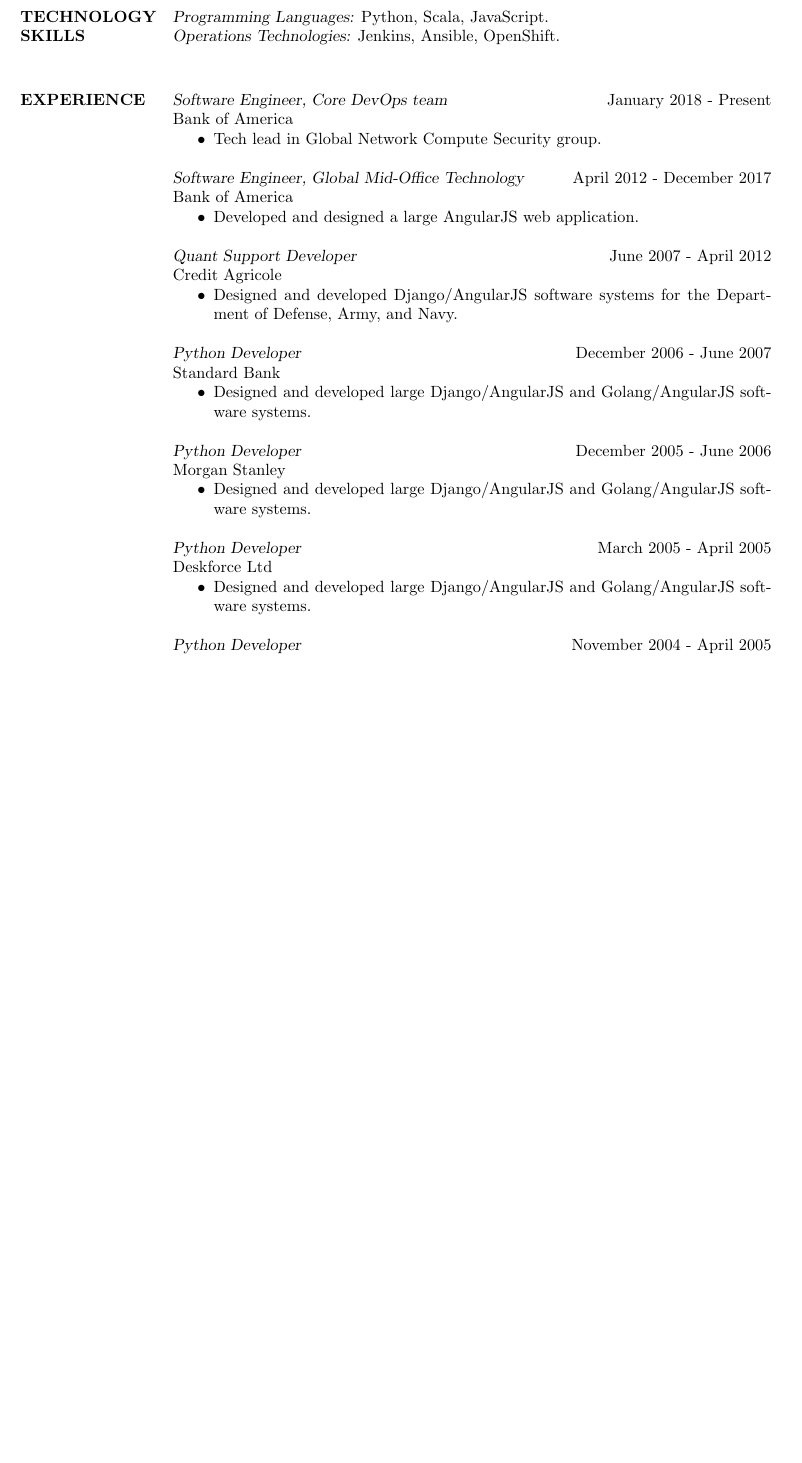
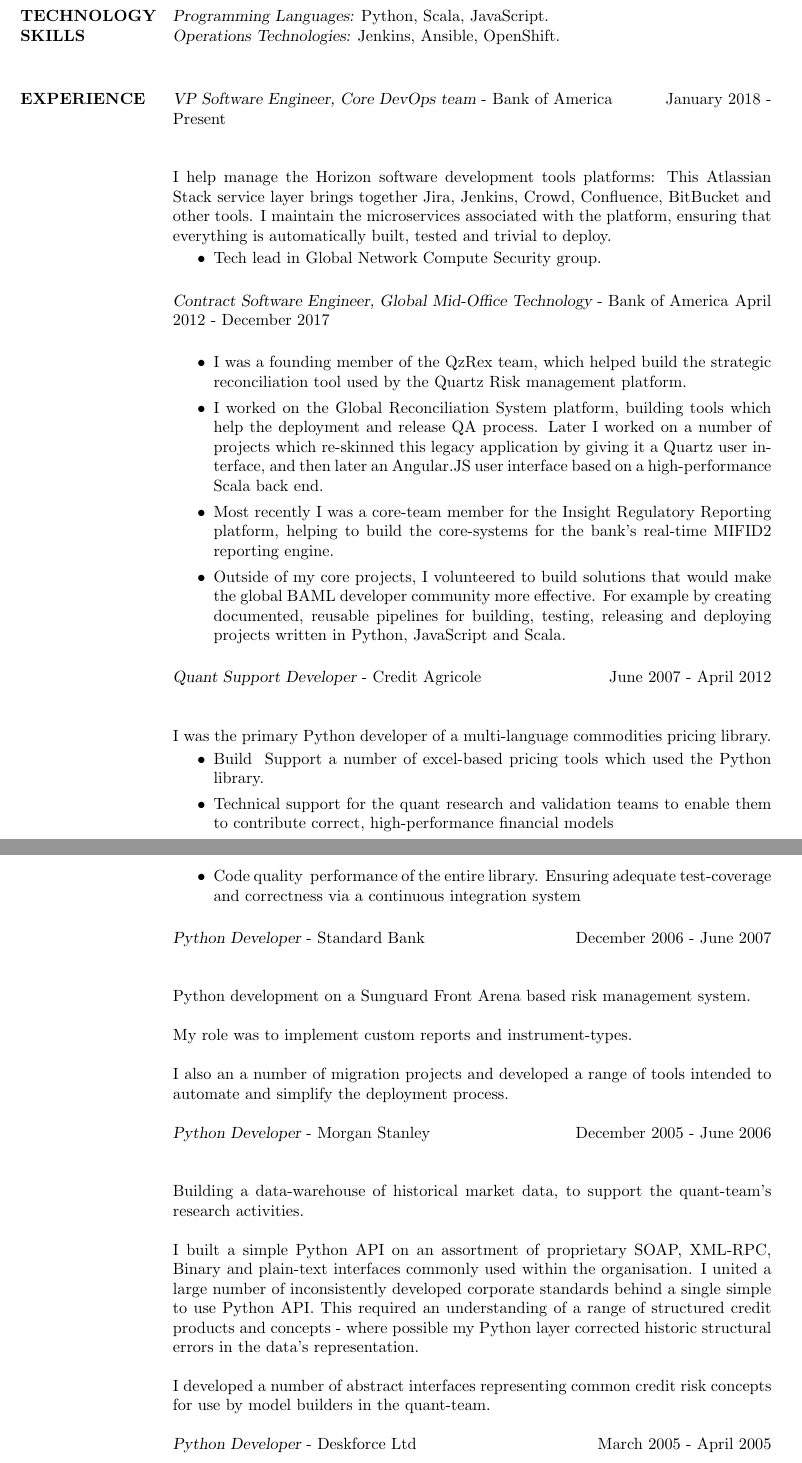
Before and after one commit to salimfadhley/cv, a LaTeX CV (cv.tex): part of page 1 of 2 before the commit and two parts of pages 1 and 2 of 3 after it, the two joined at a grey line, cut so that both start at the same text, the shorter picture padded with empty space. Compiled offline with pdfLaTeX.

Commit message:
Start adding some content.

```diff
--- a/cv.tex
+++ b/cv.tex
@@ -1,5 +1,6 @@
 \documentclass[margin, 10pt]{res} % Use the res.cls style, the font size can be changed to 11pt or 12pt here
 \usepackage{helvet} % Default font is the helvetica postscript font
+\usepackage{hyperref}
 \setlength{\textwidth}{5.1in} % Text width of the document
 \begin{document}
 
@@ -43,23 +45,51 @@
 
         \section{EXPERIENCE}
 
-        {\sl Software Engineer, Core DevOps team} \hfill January 2018 - Present \\
-        Bank of America
+        {\sl VP Software Engineer, Core DevOps team} - Bank of America \hfill January 2018 - Present \\
+
+        I help manage the Horizon software development tools platforms: This Atlassian Stack service layer
+        brings together Jira, Jenkins, Crowd, Confluence, BitBucket and other tools. I maintain the
+        microservices associated with the platform, ensuring that everything is automatically built,
+        tested and trivial to deploy.
+
         \begin{itemize}
             \item Tech lead in Global Network Compute Security group.
         \end{itemize}
 
-        {\sl Software Engineer, Global Mid-Office Technology} \hfill April 2012 - December 2017 \\
-        Bank of America
+        {\sl Contract Software Engineer, Global Mid-Office Technology} - Bank of America \hfill April 2012 - December 2017 \\
+
         \begin{itemize}
-            \item Developed and designed a large AngularJS web application.
+            \item I was a founding member of the QzRex team, which helped build the strategic reconciliation tool used by the Quartz Risk management platform.
+            \item I worked on the Global Reconciliation System platform, building tools which help the deployment and release QA process. Later I worked on a number of projects which re-skinned this legacy application by giving it a Quartz user interface, and then later an Angular.JS user interface based on a high-performance Scala back end.
+            \item Most recently I was a core-team member for the Insight Regulatory Reporting platform, helping to build the core-systems for the bank's real-time MIFID2 reporting engine.
+            \item Outside of my core projects, I volunteered to build solutions that would make the global BAML developer community more effective. For example by creating documented, reusable pipelines for building, testing, releasing and deploying projects written in Python, JavaScript and Scala.
         \end{itemize}
 
-        {\sl Quant Support Developer} \hfill June 2007 - April 2012 \\
-        Credit Agricole
-        \begin{itemize} \itemsep -2pt % Reduce space between items
-        \item Designed and developed Django/AngularJS software systems for the Department of Defense, Army, and Navy.
+        {\sl Quant Support Developer} - Credit Agricole \hfill June 2007 - April 2012 \\
+
+        I was the primary Python developer of a multi-language commodities pricing library.
+
+        \begin{itemize}
+            \item Build & Support a number of excel-based pricing tools which used the Python library.
+            \item Technical support for the quant research and validation teams to enable them to contribute correct, high-performance financial models
+            \item Code quality & performance of the entire library. Ensuring adequate test-coverage and correctness via a continuous integration system
         \end{itemize}
 
-        {\sl Python Developer} \hfill December 2006 - June 2007\\
-        Standard Bank
+        {\sl Python Developer} - Standard Bank \hfill December 2006 - June 2007\\
+
+        Python development on a Sunguard Front Arena based risk management system.
+
+        My role was to implement custom reports and instrument-types.
+
+        I also an a number of migration projects and developed a range of tools intended to automate and simplify the deployment process.
+
+        {\sl Python Developer} - Morgan Stanley \hfill December 2005 - June 2006\\
+
+
+        Building a data-warehouse of historical market data, to support the quant-team's research activities.
+
+        I built a simple Python API on an assortment of proprietary SOAP, XML-RPC, Binary and plain-text interfaces commonly used within the organisation. I united a large number of inconsistently developed corporate standards behind a single simple to use Python API. This required an understanding of a range of structured credit products and concepts - where possible my Python layer corrected historic structural errors in the data's representation.
+
+        I developed a number of abstract interfaces representing common credit risk concepts for use by model builders in the quant-team.
+
+        {\sl Python Developer} - Deskforce Ltd \hfill March 2005 - April 2005\\
@@ -67,18 +109,11 @@
             \item Designed and developed large Django/AngularJS and Golang/AngularJS software systems.
         \end{itemize}
 
-        {\sl Python Developer} \hfill December 2005 - June 2006\\
-        Morgan Stanley
+         {\sl Interactive Marketing Consultant} - Ogilvy \& Mather Advertising \hfill May 1998 - March 2001\\
+
         \begin{itemize}
             \item Designed and developed large Django/AngularJS and Golang/AngularJS software systems.
         \end{itemize}
 
-        {\sl Python Developer} \hfill March 2005 - April 2005\\
-        Deskforce Ltd
-        \begin{itemize}
-            \item Designed and developed large Django/AngularJS and Golang/AngularJS software systems.
-        \end{itemize}
+        {\sl Graduate Developer} - Good Technology \hfill June 1997 - May 1998\\
 
-        {\sl Python Developer} \hfill November 2004 - April 2005\\
-        Royal Bank of Scotland Financial Markets
-        \begin{itemize}
```
Also changed, not shown: README.md, cv.tex (42 more changed lines).
